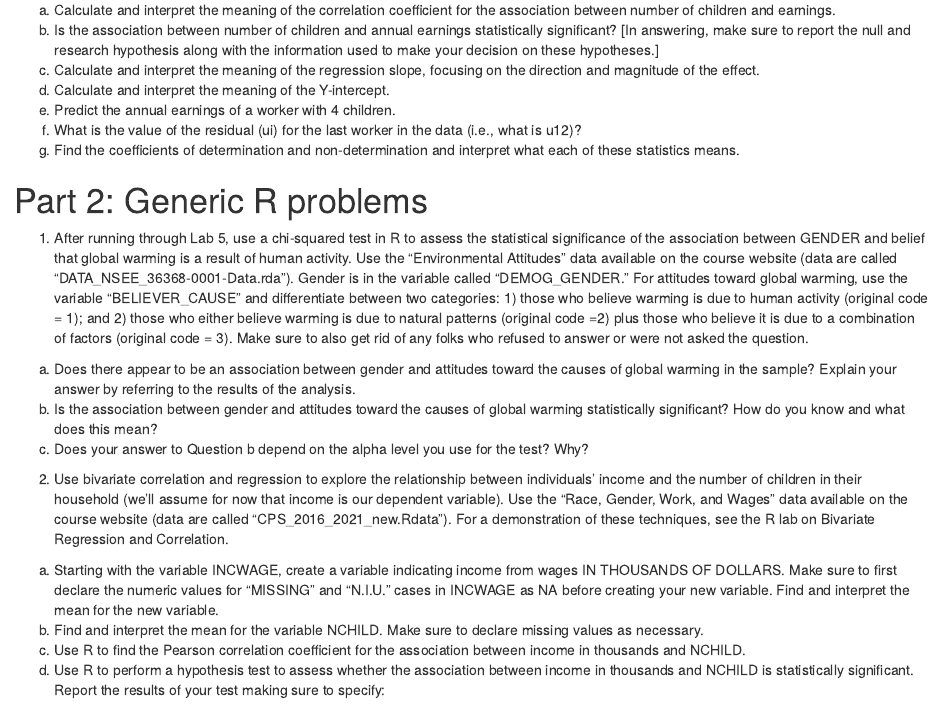
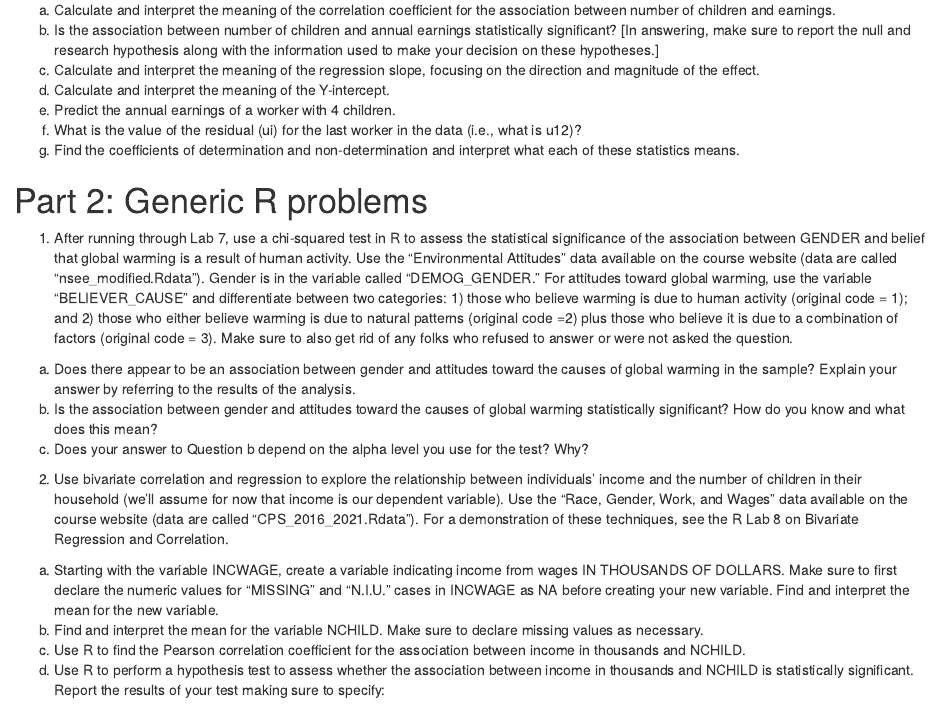
Before and after one commit to ikennedy240/intro_grad_stats, an R Markdown document (Hw3.Rmd): the page in a window 1100 px wide, from 1440 px down. Rendered offline with R 4.5, knitr and Pandoc, with nearby package versions.

Commit message:
updated references to labs to make them align with new lab numbers

```diff
--- a/Hw3.Rmd
+++ b/Hw3.Rmd
@@ -66,13 +66,13 @@ f.	What is the value of the residual (ui) for the last worker in the data (i.e.,
 g.	Find the coefficients of determination and non-determination and interpret what each of these statistics means.
 
 # Part 2: Generic R problems
-1. After running through Lab 5, use a chi-squared test in R to assess the statistical significance of the association between GENDER and belief that global warming is a result of human activity. Use the "Environmental Attitudes” data available on the course website (data are called "DATA_NSEE_36368-0001-Data.rda"). Gender is in the variable called "DEMOG_GENDER." For attitudes toward global warming, use the variable "BELIEVER_CAUSE" and differentiate between two categories: 1) those who believe warming is due to human activity (original code = 1); and 2) those who either believe warming is due to natural patterns (original code =2) plus those who believe it is due to  a combination of factors (original code = 3). Make sure to also get rid of any folks who refused to answer or were not asked the question.
+1. After running through Lab 7, use a chi-squared test in R to assess the statistical significance of the association between GENDER and belief that global warming is a result of human activity. Use the "Environmental Attitudes” data available on the course website (data are called "nsee_modified.Rdata"). Gender is in the variable called "DEMOG_GENDER." For attitudes toward global warming, use the variable "BELIEVER_CAUSE" and differentiate between two categories: 1) those who believe warming is due to human activity (original code = 1); and 2) those who either believe warming is due to natural patterns (original code =2) plus those who believe it is due to  a combination of factors (original code = 3). Make sure to also get rid of any folks who refused to answer or were not asked the question.
 a.	Does there appear to be an association between gender and attitudes toward the causes of global warming in the sample? Explain your answer by referring to the results of the analysis.
 b.	Is the association between gender and attitudes toward the causes of global warming statistically significant?  How do you know and what does this mean?
 c.	Does your answer to Question b depend on the alpha level you use for the test? Why?
 
 
-2. Use bivariate correlation and regression to explore the relationship between individuals’ income and the number of children in their household (we’ll assume for now that income is our dependent variable). Use the "Race, Gender, Work, and Wages" data available on the course website (data are called "CPS_2016_2021_new.Rdata"). For a demonstration of these techniques, see the R lab on Bivariate Regression and Correlation.
+2. Use bivariate correlation and regression to explore the relationship between individuals’ income and the number of children in their household (we’ll assume for now that income is our dependent variable). Use the "Race, Gender, Work, and Wages" data available on the course website (data are called "CPS_2016_2021.Rdata"). For a demonstration of these techniques, see the R Lab 8 on Bivariate Regression and Correlation.
 a.	Starting with the variable INCWAGE, create a variable indicating income from wages IN THOUSANDS OF DOLLARS. Make sure to first declare the numeric values for "MISSING” and “N.I.U.” cases in INCWAGE as NA before creating your new variable. Find and interpret the mean for the new variable.
 b.	Find and interpret the mean for the variable NCHILD. Make sure to declare missing values as necessary.
 c.	Use R to find the Pearson correlation coefficient for the association between income in thousands and NCHILD.
```
